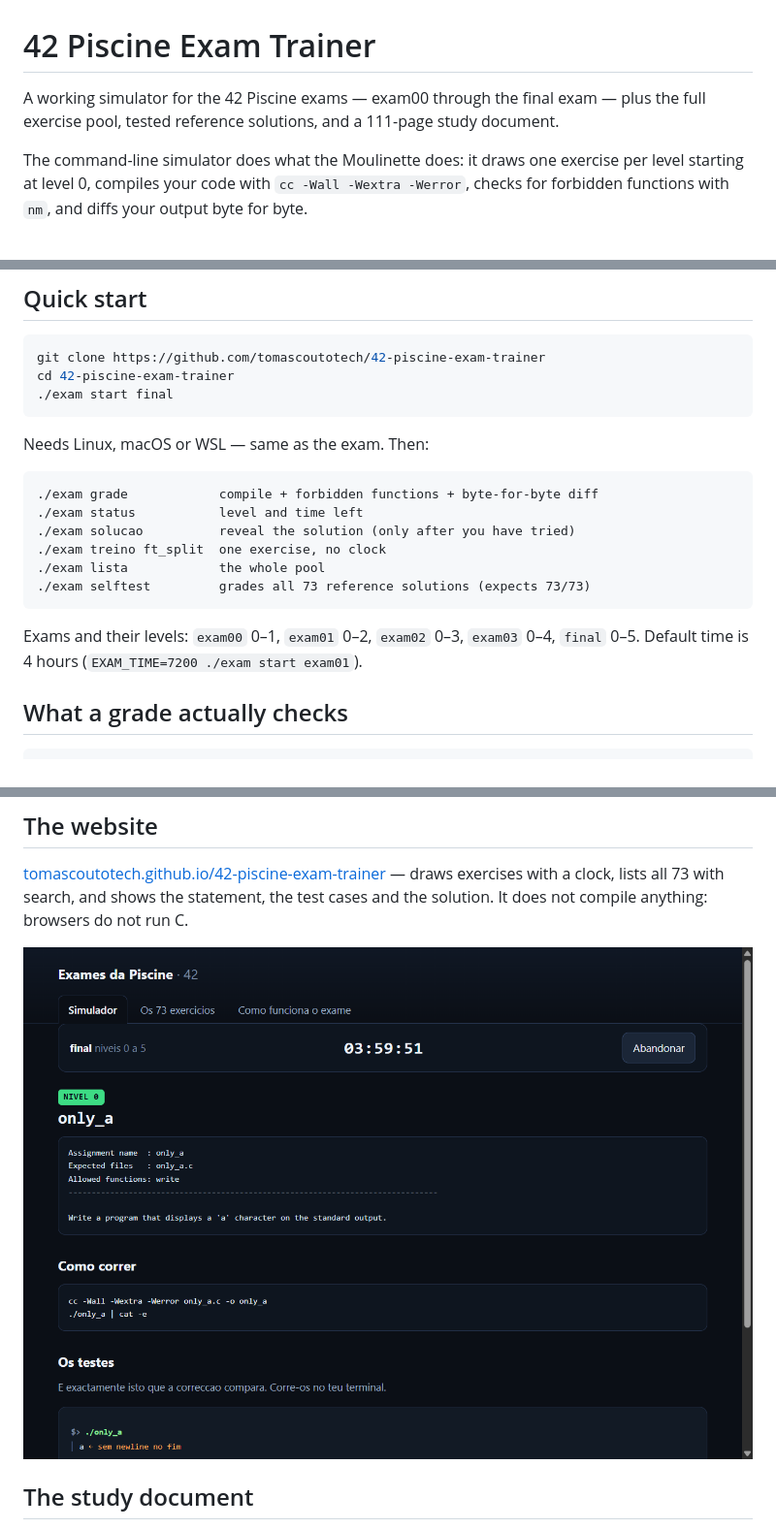
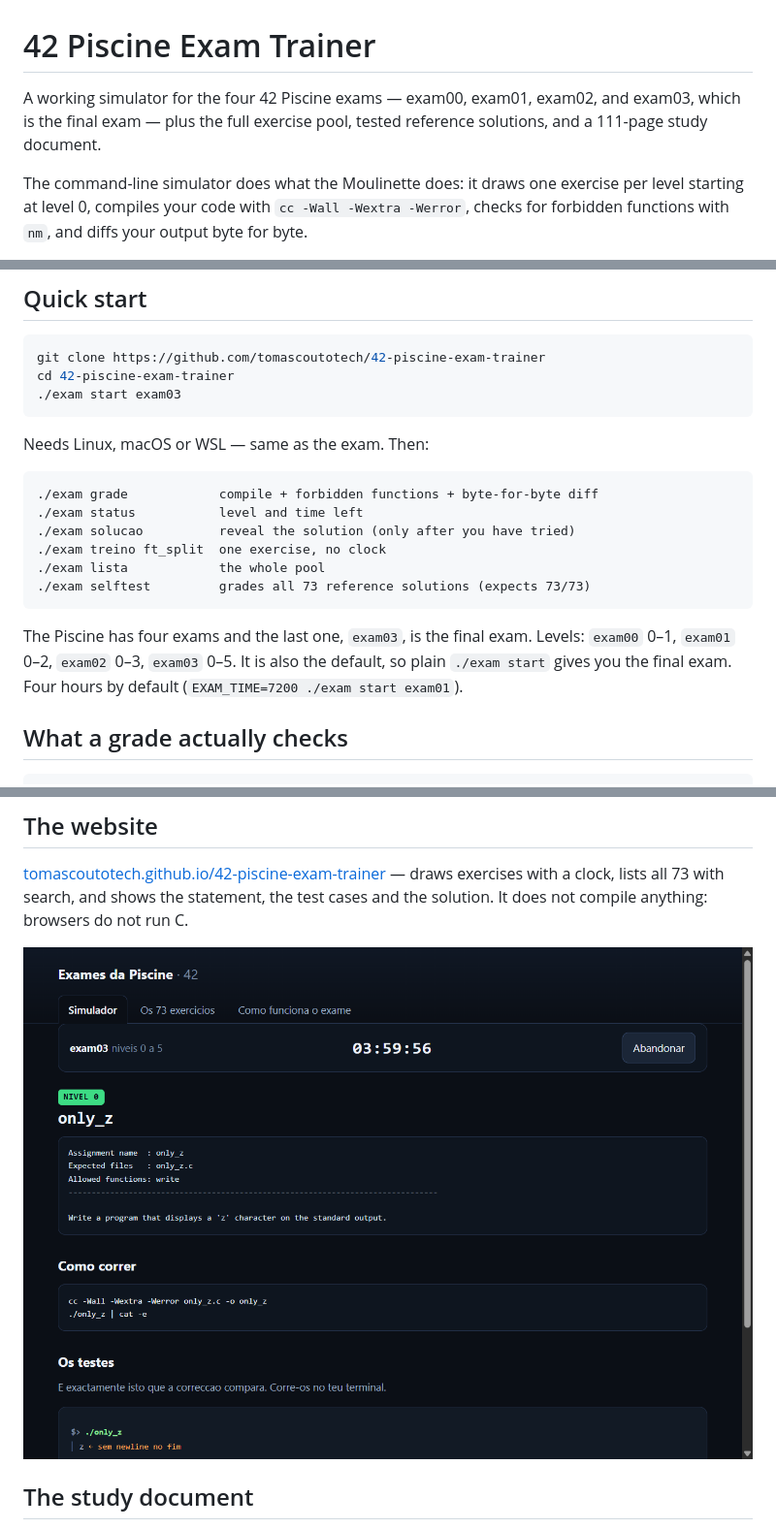
Before and after one commit to tomascoutotech/42-piscine-exam-trainer, a Markdown page: README.md, 3 parts joined by grey strips. Shown: that part at 97% size. GitHub-like rendering; pictures changed too: docs/site.png.

````diff
--- a/README.md
+++ b/README.md
@@ -1,7 +1,8 @@
 # 42 Piscine Exam Trainer
 
-A working simulator for the 42 Piscine exams — exam00 through the final exam — plus
-the full exercise pool, tested reference solutions, and a 111-page study document.
+A working simulator for the four 42 Piscine exams — exam00, exam01, exam02, and
+exam03, which is the final exam — plus the full exercise pool, tested reference
+solutions, and a 111-page study document.
 
 The command-line simulator does what the Moulinette does: it draws one exercise per
 level starting at level 0, compiles your code with `cc -Wall -Wextra -Werror`, checks
@@ -21,7 +22,7 @@ for forbidden functions with `nm`, and diffs your output byte for byte.
 ```sh
 git clone https://github.com/tomascoutotech/42-piscine-exam-trainer
 cd 42-piscine-exam-trainer
-./exam start final
+./exam start exam03
 ```
 
 Needs Linux, macOS or WSL — same as the exam. Then:
@@ -35,8 +36,10 @@ Needs Linux, macOS or WSL — same as the exam. Then:
 ./exam selftest         grades all 73 reference solutions (expects 73/73)
 ```
 
-Exams and their levels: `exam00` 0–1, `exam01` 0–2, `exam02` 0–3, `exam03` 0–4,
-`final` 0–5. Default time is 4 hours (`EXAM_TIME=7200 ./exam start exam01`).
+The Piscine has four exams and the last one, `exam03`, is the final exam. Levels:
+`exam00` 0–1, `exam01` 0–2, `exam02` 0–3, `exam03` 0–5. It is also the default, so
+plain `./exam start` gives you the final exam. Four hours by default
+(`EXAM_TIME=7200 ./exam start exam01`).
 
 ## What a grade actually checks
 
````
Also changed, not shown: LEIA-ME.md (+7 -4 lines), 3 other files.
